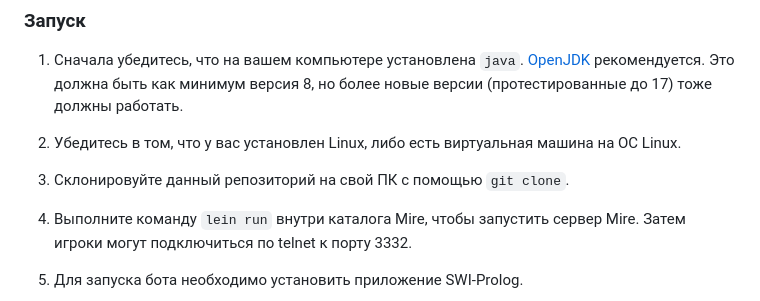
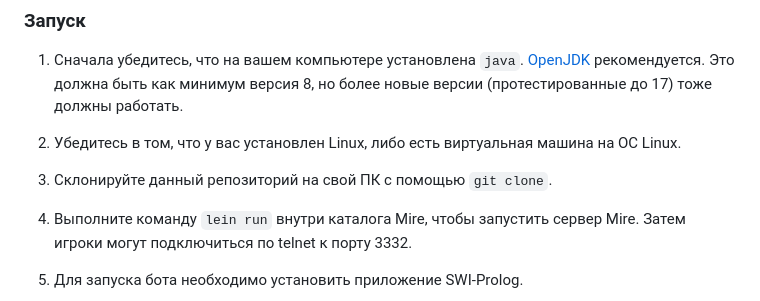
Before and after one commit to AS0111/as0111, a Markdown page: functional_programming/README.markdown, the part around the change. GitHub-like rendering.

```diff
--- a/functional_programming/README.markdown
+++ b/functional_programming/README.markdown
@@ -11,7 +11,7 @@ https://github.com/AS0111/as0111/edit/main/functional_programming/prolog
 
 1) Сначала убедитесь, что на вашем компьютере установлена `java`. [OpenJDK](https://adoptopenjdk.net ) рекомендуется. Это должна быть как минимум версия 8, но более новые версии (протестированные до 17) тоже должны работать.
 2) Убедитесь в том, что у вас установлен Linux, либо есть виртуальная машина на ОС Linux.
-3) Склонировуйте данный репозиторий на свой ПК с помощью `git clone`.
+3) Склонируйте данный репозиторий на свой ПК с помощью `git clone`.
 4) Выполните команду `lein run` внутри каталога Mire, чтобы запустить сервер Mire. Затем игроки могут подключиться по telnet к порту 3332.
 
 5) Для запуска бота необходимо установить приложение SWI-Prolog.
```
